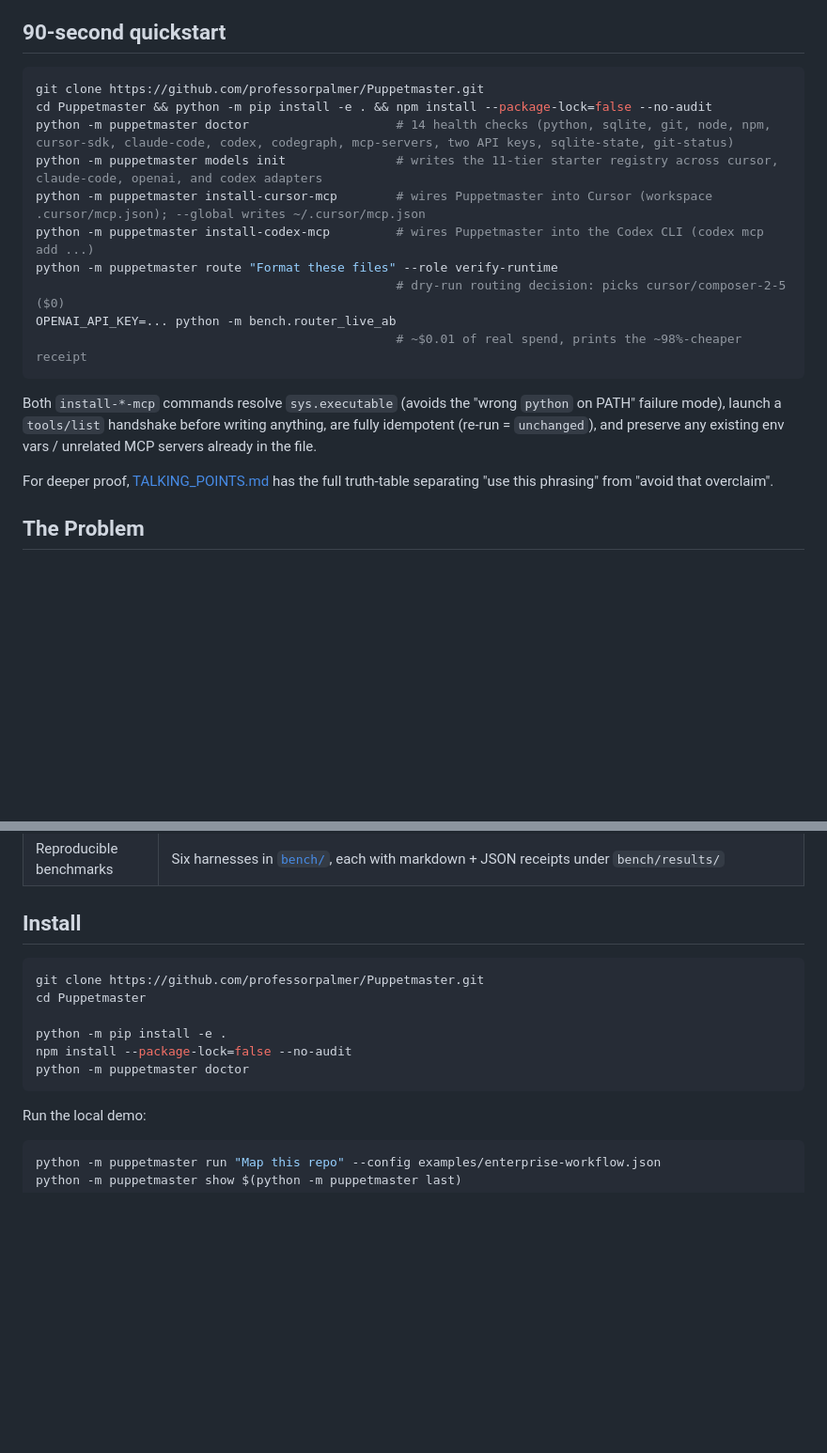
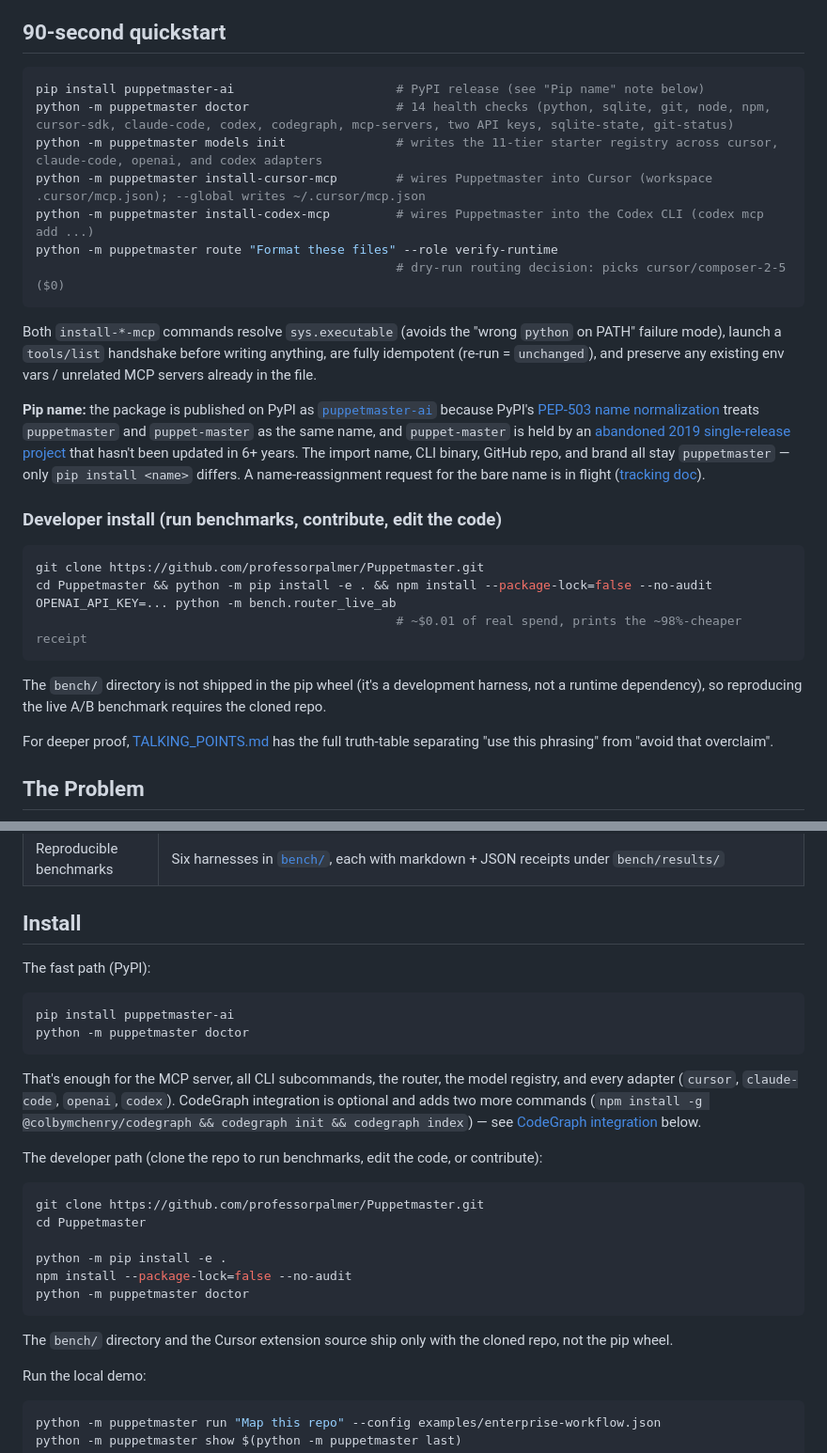
Before and after one commit to professorpalmer/Puppetmaster, a Markdown page: README.md, 2 parts joined by grey strips. Shown at 94% size. Rendered like a GitHub page; blank space fills up the shorter version.

Commit message:
docs(readme): lead with pip install puppetmaster-ai
Now that v0.7.2 is live on PyPI as puppetmaster-ai, the README
quickstart and Install section lead with the one-line pip install
instead of the git-clone path. The git-clone path stays — relabeled as
the "Developer install (run benchmarks, contribute, edit the code)"
track — because bench/ and the Cursor extension source are not in the
wheel.

Adds a Pip name callout under the quickstart explaining why the PyPI
listing is puppetmaster-ai instead of bare puppetmaster, with a link to
docs/PYPI_NAME_REQUEST.md so anyone curious can follow the
name-reassignment effort.

Brand stays Puppetmaster throughout. Import name, CLI binary, GitHub
URL all unchanged.

````diff
--- a/README.md
+++ b/README.md
@@ -71,19 +71,29 @@ Puppetmaster is not trying to beat native IDE subagents at every tiny task. It i
 ## 90-second quickstart
 
 ```bash
-git clone https://github.com/professorpalmer/Puppetmaster.git
-cd Puppetmaster && python -m pip install -e . && npm install --package-lock=false --no-audit
+pip install puppetmaster-ai                      # PyPI release (see "Pip name" note below)
 python -m puppetmaster doctor                    # 14 health checks (python, sqlite, git, node, npm, cursor-sdk, claude-code, codex, codegraph, mcp-servers, two API keys, sqlite-state, git-status)
 python -m puppetmaster models init               # writes the 11-tier starter registry across cursor, claude-code, openai, and codex adapters
 python -m puppetmaster install-cursor-mcp        # wires Puppetmaster into Cursor (workspace .cursor/mcp.json); --global writes ~/.cursor/mcp.json
 python -m puppetmaster install-codex-mcp         # wires Puppetmaster into the Codex CLI (codex mcp add ...)
 python -m puppetmaster route "Format these files" --role verify-runtime
                                                  # dry-run routing decision: picks cursor/composer-2-5 ($0)
+```
+
+Both `install-*-mcp` commands resolve `sys.executable` (avoids the "wrong `python` on PATH" failure mode), launch a `tools/list` handshake before writing anything, are fully idempotent (re-run = `unchanged`), and preserve any existing env vars / unrelated MCP servers already in the file.
+
+**Pip name:** the package is published on PyPI as [`puppetmaster-ai`](https://pypi.org/project/puppetmaster-ai/) because PyPI's [PEP-503 name normalization](https://peps.python.org/pep-0503/#normalized-names) treats `puppetmaster` and `puppet-master` as the same name, and `puppet-master` is held by an [abandoned 2019 single-release project](https://pypi.org/project/puppet-master/) that hasn't been updated in 6+ years. The import name, CLI binary, GitHub repo, and brand all stay `puppetmaster` — only `pip install <name>` differs. A name-reassignment request for the bare name is in flight ([tracking doc](docs/PYPI_NAME_REQUEST.md)).
+
+### Developer install (run benchmarks, contribute, edit the code)
+
+```bash
+git clone https://github.com/professorpalmer/Puppetmaster.git
+cd Puppetmaster && python -m pip install -e . && npm install --package-lock=false --no-audit
 OPENAI_API_KEY=... python -m bench.router_live_ab
                                                  # ~$0.01 of real spend, prints the ~98%-cheaper receipt
 ```
 
-Both `install-*-mcp` commands resolve `sys.executable` (avoids the "wrong `python` on PATH" failure mode), launch a `tools/list` handshake before writing anything, are fully idempotent (re-run = `unchanged`), and preserve any existing env vars / unrelated MCP servers already in the file.
+The `bench/` directory is not shipped in the pip wheel (it's a development harness, not a runtime dependency), so reproducing the live A/B benchmark requires the cloned repo.
 
 For deeper proof, [TALKING_POINTS.md](TALKING_POINTS.md) has the full truth-table separating "use this phrasing" from "avoid that overclaim".
 
@@ -189,6 +199,17 @@ The goal is not “one more chat.” The goal is a local runtime where the opera
 
 ## Install
 
+The fast path (PyPI):
+
+```bash
+pip install puppetmaster-ai
+python -m puppetmaster doctor
+```
+
+That's enough for the MCP server, all CLI subcommands, the router, the model registry, and every adapter (`cursor`, `claude-code`, `openai`, `codex`). CodeGraph integration is optional and adds two more commands (`npm install -g @colbymchenry/codegraph && codegraph init && codegraph index`) — see [CodeGraph integration](#codegraph-integration-optional-but-recommended) below.
+
+The developer path (clone the repo to run benchmarks, edit the code, or contribute):
+
 ```bash
 git clone https://github.com/professorpalmer/Puppetmaster.git
 cd Puppetmaster
@@ -197,6 +218,8 @@ python -m pip install -e .
 npm install --package-lock=false --no-audit
 python -m puppetmaster doctor
 ```
+
+The `bench/` directory and the Cursor extension source ship only with the cloned repo, not the pip wheel.
 
 Run the local demo:
 
````
